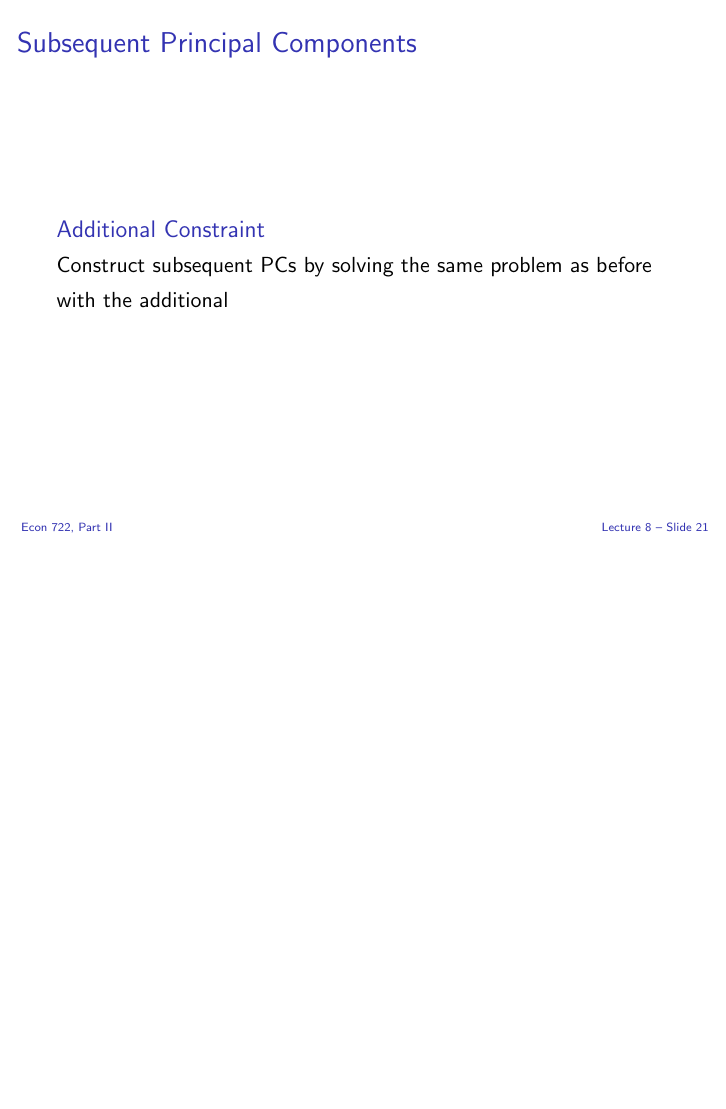
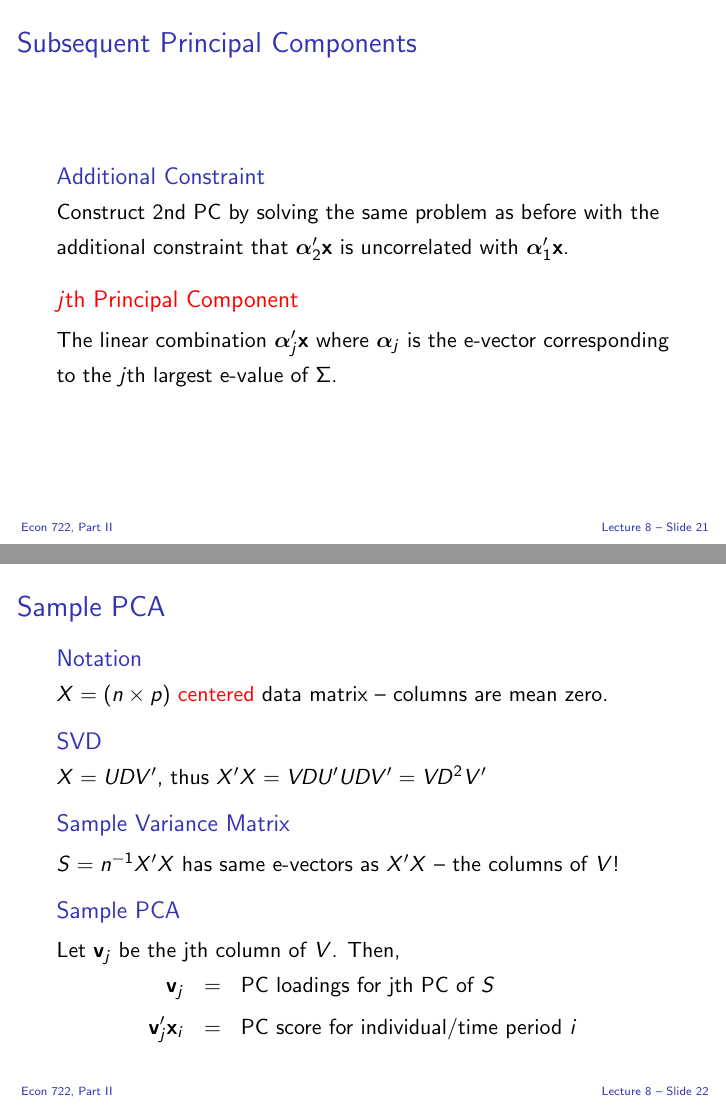
Before and after one commit to fditraglia/econ722, LaTeX slides (slides/econ722slides.tex, which reads slides/pca.tex): page 130 of 131 before the commit and pages 130 and 131 of 133 after it, the two joined at a grey line, the shorter picture padded with empty space. The pictures show the PDF file slides/econ722slides.pdf that the author committed with the source.

Commit message:
more work on pca

```diff
--- a/slides/pca.tex
+++ b/slides/pca.tex
@@ -49,4 +49,35 @@
   \frametitle{Subsequent Principal Components}
 
   \begin{block}{Additional Constraint}
-    Construct subsequent PCs by solving the same problem as before with the additional
+    Construct 2nd PC by solving the same problem as before with the additional constraint that $\boldsymbol{\alpha}_2'\mathbf{x}$ is uncorrelated with $\boldsymbol{\alpha}_1' \mathbf{x}$.
+  \end{block}
+
+  \begin{alertblock}{$j$th Principal Component}
+    The linear combination $\boldsymbol{\alpha}_j' \mathbf{x}$ where $\boldsymbol{\alpha}_j$ is the e-vector corresponding to the $j$th largest e-value of $\Sigma$.
+  \end{alertblock}
+
+\end{frame}
+%%%%%%%%%%%%%%%%%%%%%%%%%%%%%%%%%%%%%%%%%%%%%
+\begin{frame}
+  \frametitle{Sample PCA}
+
+  \begin{block}{Notation}
+    $X = (n\times p)$ \alert{centered} data matrix -- columns are mean zero.
+  \end{block}
+
+  \begin{block}{SVD}
+   $X = UDV'$, thus $X'X = VDU'UDV' = VD^2V'$
+  \end{block}
+
+  \begin{block}{Sample Variance Matrix}
+    $S = n^{-1}X'X$ has same e-vectors as $X'X$ --  the columns of $V$!
+  \end{block}
+
+  \begin{block}{Sample PCA}
+    Let $\mathbf{v}_j$ be the jth column of $V$. Then,
+    \begin{eqnarray*}
+      \mathbf{v}_j &=& \text{PC loadings for jth PC of } S\\
+      \mathbf{v}_j' \mathbf{x}_i &=& \text{PC score for individual/time period } i \\
+    \end{eqnarray*}
+  \end{block}
+\end{frame}
```
Also changed, not shown: slides/econ722slides.pdf, slides/pca.tex (34 more changed lines).
